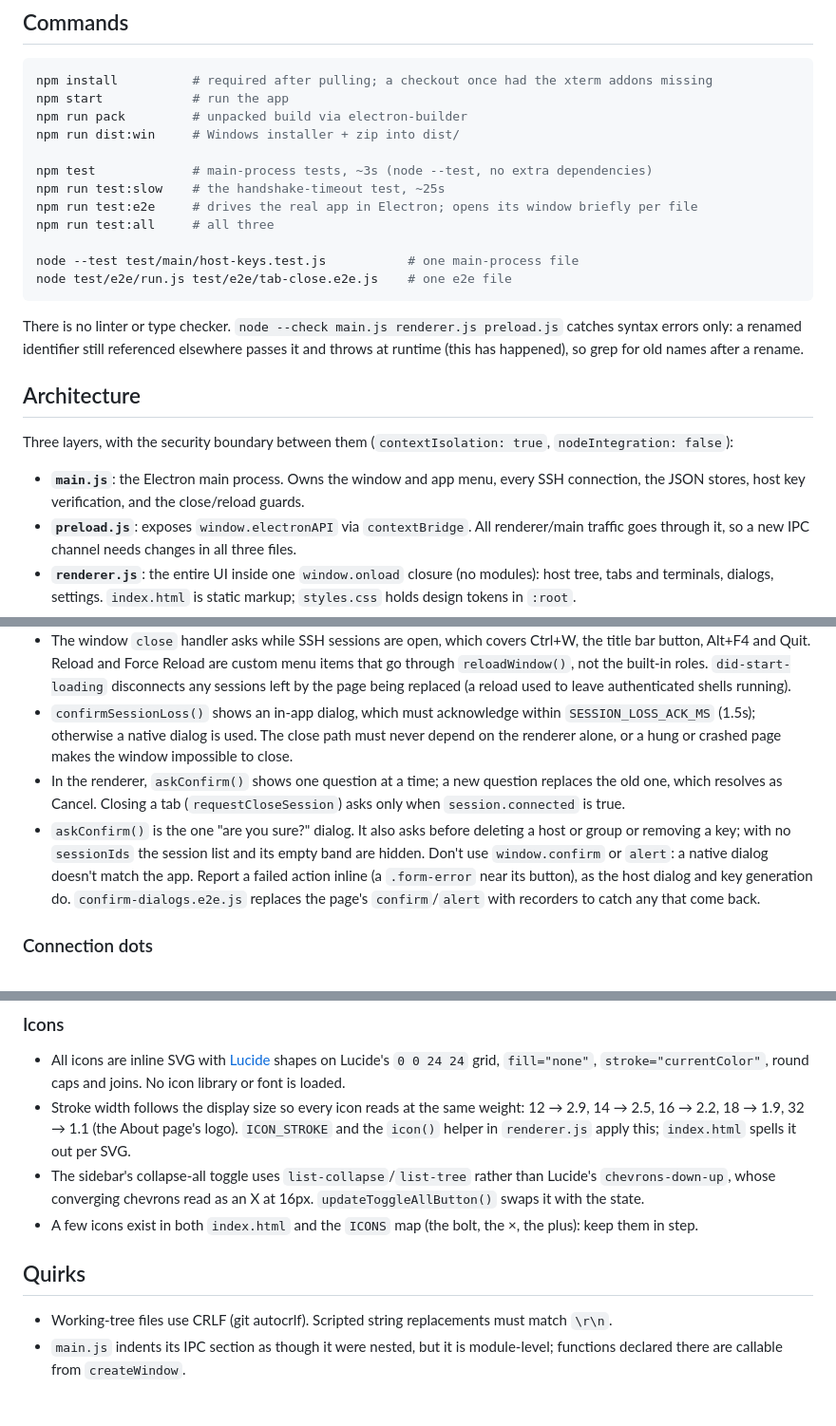
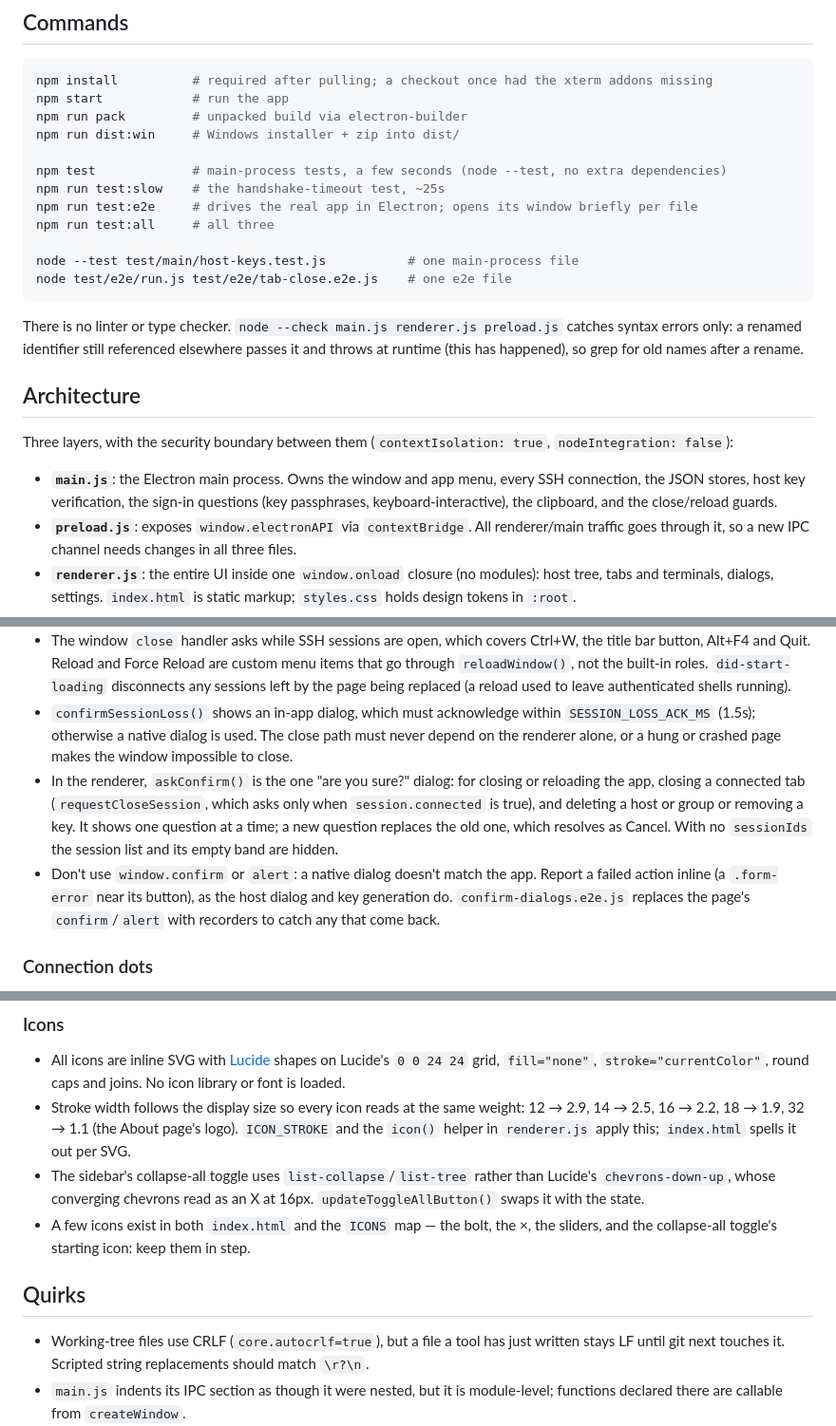
Before and after one commit to arjitc/ElectroSSH, a Markdown page: CLAUDE.md, 3 parts joined by grey strips. Shown at 95% size. GitHub-like rendering; blank space fills up the shorter version.

Commit message:
Bring CLAUDE.md up to date
Checked against the code: every function and constant it names still
exists, and the localStorage keys it lists are complete. Fixes:

- The icons duplicated between index.html and the ICONS map are the
  bolt, the x, the sliders and the collapse-all toggle's starting icon,
  not the plus.
- Line endings: files a tool has just written stay LF until git touches
  them, so scripted replacements should match \r?\n, not only \r\n.
- A test that hangs to the runner's timeout may be main's modal error
  dialog, which was the real cause of repeated quit.e2e.js timeouts.
- about.e2e.js also uses the real clipboard.
- History gains the About page, the in-app confirmations and the Lucide
  icons; main.js's summary gains sign-in questions and the clipboard;
  the two askConfirm() bullets are merged; the test time reads "a few
  seconds".

Co-Authored-By: Claude Opus 5.5 <noreply@anthropic.com>

```diff
--- a/CLAUDE.md
+++ b/CLAUDE.md
@@ -14,7 +14,7 @@ npm start            # run the app
 npm run pack         # unpacked build via electron-builder
 npm run dist:win     # Windows installer + zip into dist/
 
-npm test             # main-process tests, ~3s (node --test, no extra dependencies)
+npm test             # main-process tests, a few seconds (node --test, no extra dependencies)
 npm run test:slow    # the handshake-timeout test, ~25s
 npm run test:e2e     # drives the real app in Electron; opens its window briefly per file
 npm run test:all     # all three
@@ -29,7 +29,7 @@ There is no linter or type checker. `node --check main.js renderer.js preload.js
 
 Three layers, with the security boundary between them (`contextIsolation: true`, `nodeIntegration: false`):
 
-- **`main.js`**: the Electron main process. Owns the window and app menu, every SSH connection, the JSON stores, host key verification, and the close/reload guards.
+- **`main.js`**: the Electron main process. Owns the window and app menu, every SSH connection, the JSON stores, host key verification, the sign-in questions (key passphrases, keyboard-interactive), the clipboard, and the close/reload guards.
 - **`preload.js`**: exposes `window.electronAPI` via `contextBridge`. All renderer/main traffic goes through it, so a new IPC channel needs changes in all three files.
 - **`renderer.js`**: the entire UI inside one `window.onload` closure (no modules): host tree, tabs and terminals, dialogs, settings. `index.html` is static markup; `styles.css` holds design tokens in `:root`.
 
@@ -86,8 +86,8 @@ Three layers, with the security boundary between them (`contextIsolation: true`,
 - macOS keeps the app running after its window closes; the `activate` handler (registered once the app is ready, since `activate` can fire during launch) opens a new window when there is none. `reopen-window.e2e.js` emits the event by hand, so it runs on every platform.
 - The window `close` handler asks while SSH sessions are open, which covers Ctrl+W, the title bar button, Alt+F4 and Quit. Reload and Force Reload are custom menu items that go through `reloadWindow()`, not the built-in roles. `did-start-loading` disconnects any sessions left by the page being replaced (a reload used to leave authenticated shells running).
 - `confirmSessionLoss()` shows an in-app dialog, which must acknowledge within `SESSION_LOSS_ACK_MS` (1.5s); otherwise a native dialog is used. The close path must never depend on the renderer alone, or a hung or crashed page makes the window impossible to close.
-- In the renderer, `askConfirm()` shows one question at a time; a new question replaces the old one, which resolves as Cancel. Closing a tab (`requestCloseSession`) asks only when `session.connected` is true.
-- `askConfirm()` is the one "are you sure?" dialog. It also asks before deleting a host or group or removing a key; with no `sessionIds` the session list and its empty band are hidden. Don't use `window.confirm` or `alert`: a native dialog doesn't match the app. Report a failed action inline (a `.form-error` near its button), as the host dialog and key generation do. `confirm-dialogs.e2e.js` replaces the page's `confirm`/`alert` with recorders to catch any that come back.
+- In the renderer, `askConfirm()` is the one "are you sure?" dialog: for closing or reloading the app, closing a connected tab (`requestCloseSession`, which asks only when `session.connected` is true), and deleting a host or group or removing a key. It shows one question at a time; a new question replaces the old one, which resolves as Cancel. With no `sessionIds` the session list and its empty band are hidden.
+- Don't use `window.confirm` or `alert`: a native dialog doesn't match the app. Report a failed action inline (a `.form-error` near its button), as the host dialog and key generation do. `confirm-dialogs.e2e.js` replaces the page's `confirm`/`alert` with recorders to catch any that come back.
 
 ### Connection dots
 - A tab's dot is amber and pulsing while connecting (`.connecting`, set in `createSession` and by Reconnect through `setTabConnecting()`), green once the shell opens, red once the session drops (`.disconnected`). `setTabConnected()` clears `.connecting` and refreshes the tree.
@@ -113,11 +113,11 @@ Three layers, with the security boundary between them (`contextIsolation: true`,
 - All icons are inline SVG with [Lucide](https://lucide.dev) shapes on Lucide's `0 0 24 24` grid, `fill="none"`, `stroke="currentColor"`, round caps and joins. No icon library or font is loaded.
 - Stroke width follows the display size so every icon reads at the same weight: 12 → 2.9, 14 → 2.5, 16 → 2.2, 18 → 1.9, 32 → 1.1 (the About page's logo). `ICON_STROKE` and the `icon()` helper in `renderer.js` apply this; `index.html` spells it out per SVG.
 - The sidebar's collapse-all toggle uses `list-collapse`/`list-tree` rather than Lucide's `chevrons-down-up`, whose converging chevrons read as an X at 16px. `updateToggleAllButton()` swaps it with the state.
-- A few icons exist in both `index.html` and the `ICONS` map (the bolt, the ×, the plus): keep them in step.
+- A few icons exist in both `index.html` and the `ICONS` map — the bolt, the ×, the sliders, and the collapse-all toggle's starting icon: keep them in step.
 
 ## Quirks
 
-- Working-tree files use CRLF (git autocrlf). Scripted string replacements must match `\r\n`.
+- Working-tree files use CRLF (`core.autocrlf=true`), but a file a tool has just written stays LF until git next touches it. Scripted string replacements should match `\r?\n`.
 - `main.js` indents its IPC section as though it were nested, but it is module-level; functions declared there are callable from `createWindow`.
 - The version beside the app name in the sidebar comes from `package.json` (the `app-version` IPC channel), so a release only needs the bump there. It is a button that opens Settings > About. `main.js` reads `package.json` itself because `app.getVersion()` reports Electron's version under the e2e harness.
 
```
Also changed, not shown: other parts of CLAUDE.md (+4 -2 lines).
